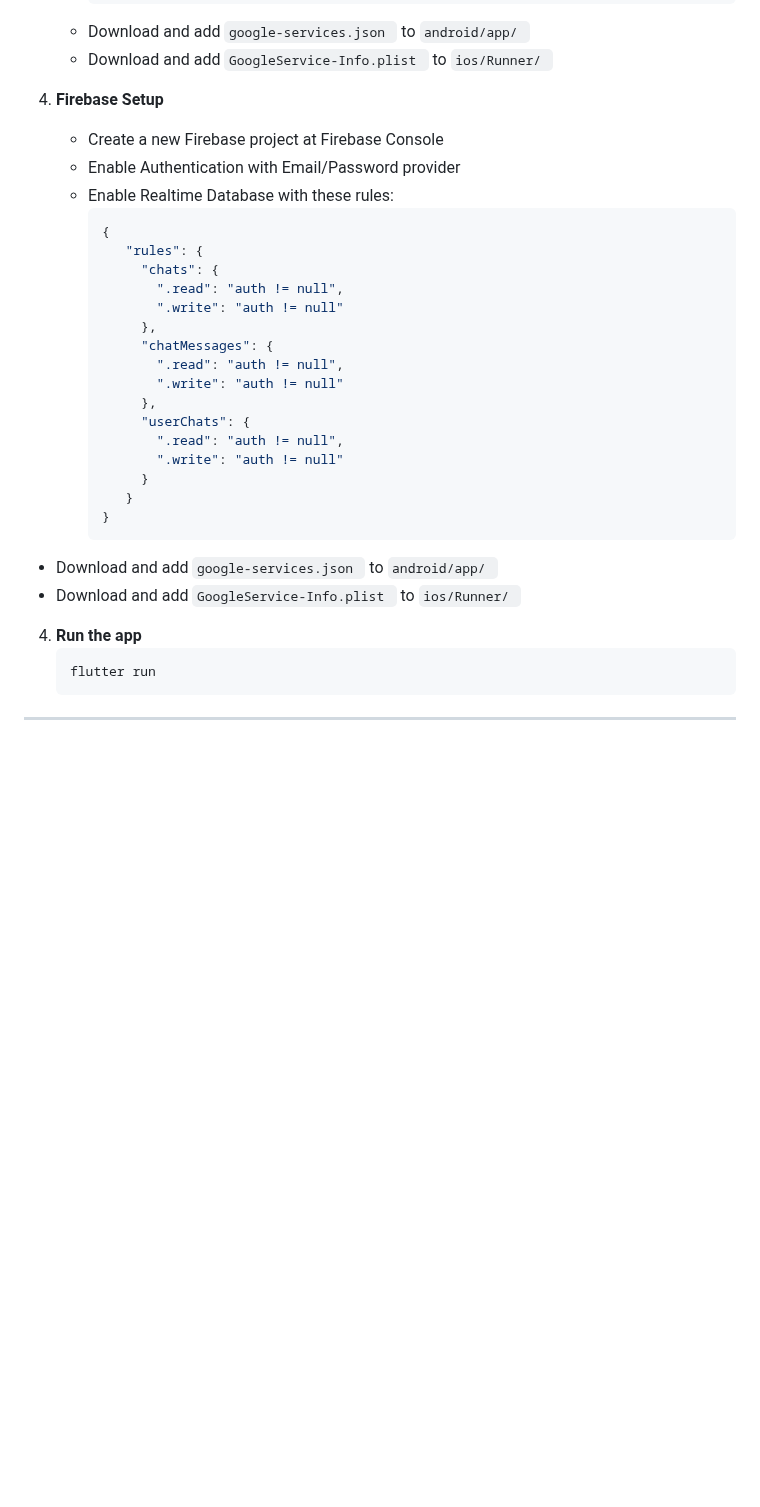
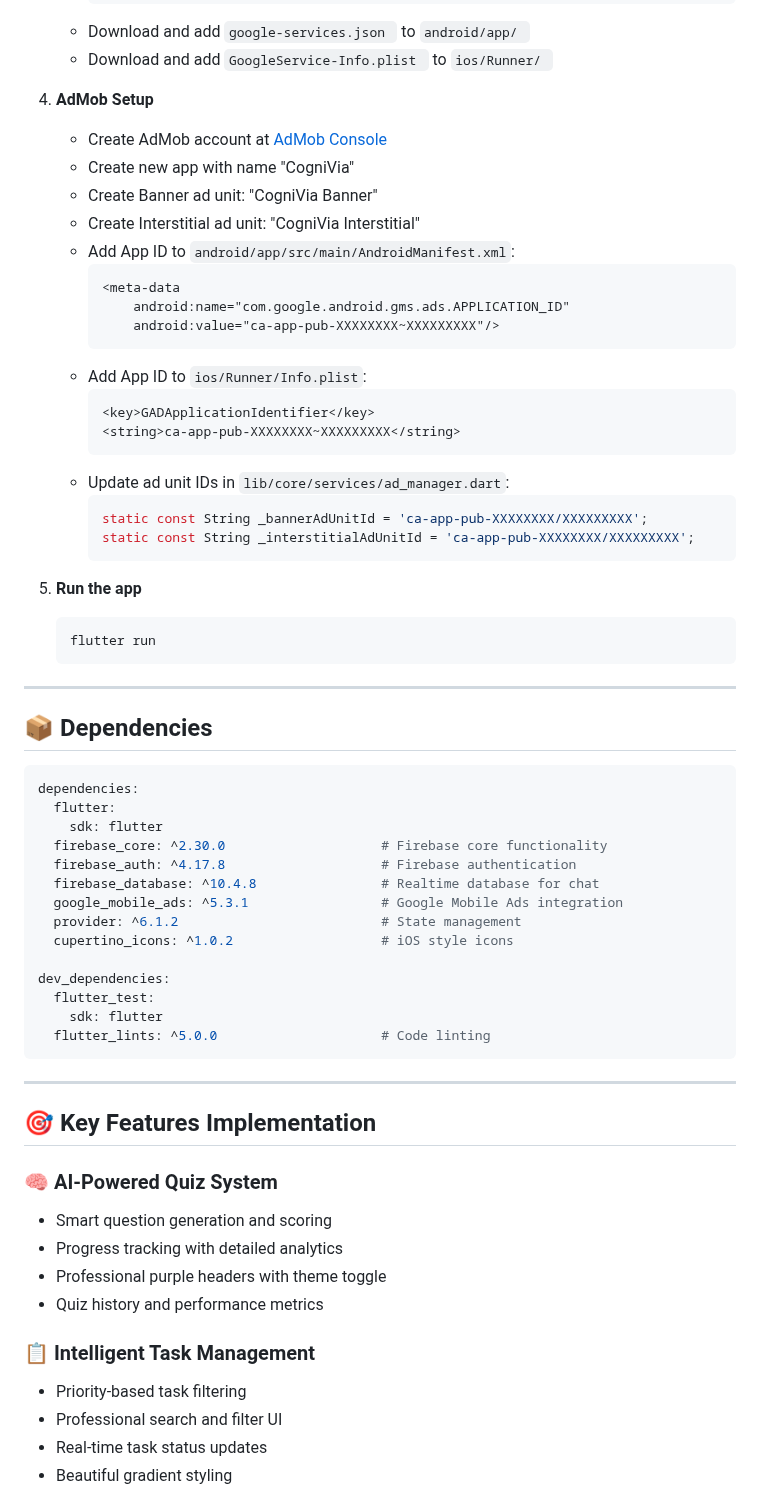
Before and after one commit to M-Attaullah/Cognivia-App, a Markdown page: README.md, the part around one of its changes. Drawn GitHub-style; blank space fills up the shorter version.

````diff
--- a/README.md
+++ b/README.md
@@ -173,31 +173,27 @@ lib/
    - Download and add  ```google-services.json ``` to  ```android/app/ ```
    - Download and add  ```GoogleService-Info.plist ``` to  ```ios/Runner/ ```
 
-4. **Firebase Setup**
-   - Create a new Firebase project at Firebase Console
-   - Enable Authentication with Email/Password provider
-   - Enable Realtime Database with these rules:
-     ```bash
-     {
-        "rules": {
-          "chats": {
-            ".read": "auth != null",
-            ".write": "auth != null"
-          },
-          "chatMessages": {
-            ".read": "auth != null",
-            ".write": "auth != null"
-          },
-          "userChats": {
-            ".read": "auth != null",
-            ".write": "auth != null"
-          }
-        }
-     }
+4. **AdMob Setup**
+   - Create AdMob account at [AdMob Console](https://admob.google.com/)
+   - Create new app with name "CogniVia"
+   - Create Banner ad unit: "CogniVia Banner"
+   - Create Interstitial ad unit: "CogniVia Interstitial"
+   - Add App ID to `android/app/src/main/AndroidManifest.xml`:
+     ```xml
+     <meta-data
+         android:name="com.google.android.gms.ads.APPLICATION_ID"
+         android:value="ca-app-pub-XXXXXXXX~XXXXXXXXX"/>
      ```
-  - Download and add  ```google-services.json ``` to  ```android/app/ ```
-  - Download and add  ```GoogleService-Info.plist ``` to  ```ios/Runner/ ```
-
+   - Add App ID to `ios/Runner/Info.plist`:
+     ```xml
+     <key>GADApplicationIdentifier</key>
+     <string>ca-app-pub-XXXXXXXX~XXXXXXXXX</string>
+     ```
+   - Update ad unit IDs in `lib/core/services/ad_manager.dart`:
+     ```dart
+     static const String _bannerAdUnitId = 'ca-app-pub-XXXXXXXX/XXXXXXXXX';
+     static const String _interstitialAdUnitId = 'ca-app-pub-XXXXXXXX/XXXXXXXXX';
+     ```
 
 4. **Run the app**
    ```bash
@@ -205,3 +201,39 @@ lib/
    ```
 
 ---
+
+## 📦 Dependencies
+
+```yaml
+dependencies:
+  flutter:
+    sdk: flutter
+  firebase_core: ^2.30.0                    # Firebase core functionality
+  firebase_auth: ^4.17.8                    # Firebase authentication
+  firebase_database: ^10.4.8                # Realtime database for chat
+  google_mobile_ads: ^5.3.1                 # Google Mobile Ads integration
+  provider: ^6.1.2                          # State management
+  cupertino_icons: ^1.0.2                   # iOS style icons
+
+dev_dependencies:
+  flutter_test:
+    sdk: flutter
+  flutter_lints: ^5.0.0                     # Code linting
+```
+
+---
+
+## 🎯 Key Features Implementation
+
+### 🧠 AI-Powered Quiz System
+- Smart question generation and scoring
+- Progress tracking with detailed analytics
+- Professional purple headers with theme toggle
+- Quiz history and performance metrics
+
+### 📋 Intelligent Task Management
+- Priority-based task filtering
+- Professional search and filter UI
+- Real-time task status updates
+- Beautiful gradient styling
+
````
Also changed, not shown: other parts of README.md (+52 -0 lines).
